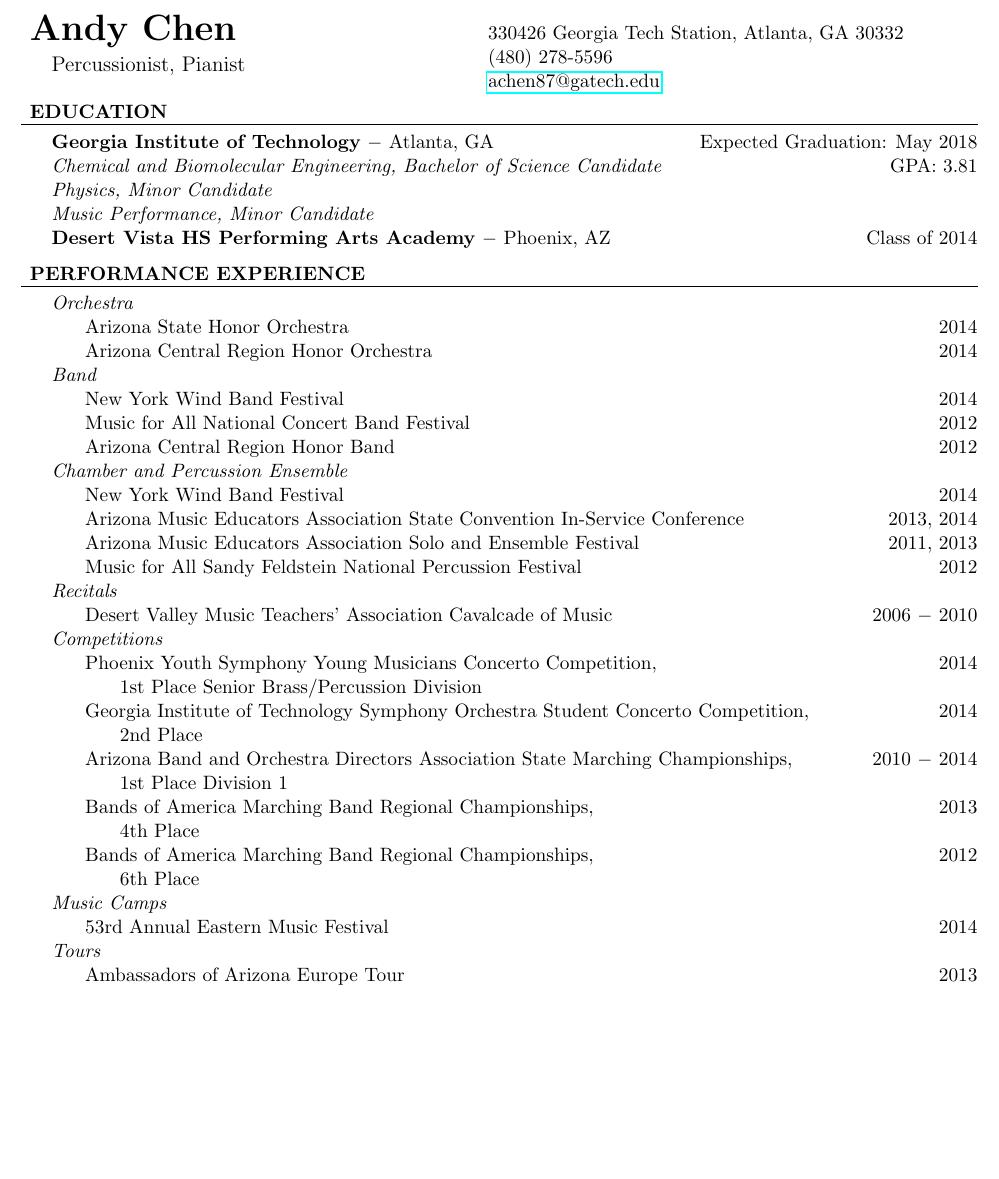
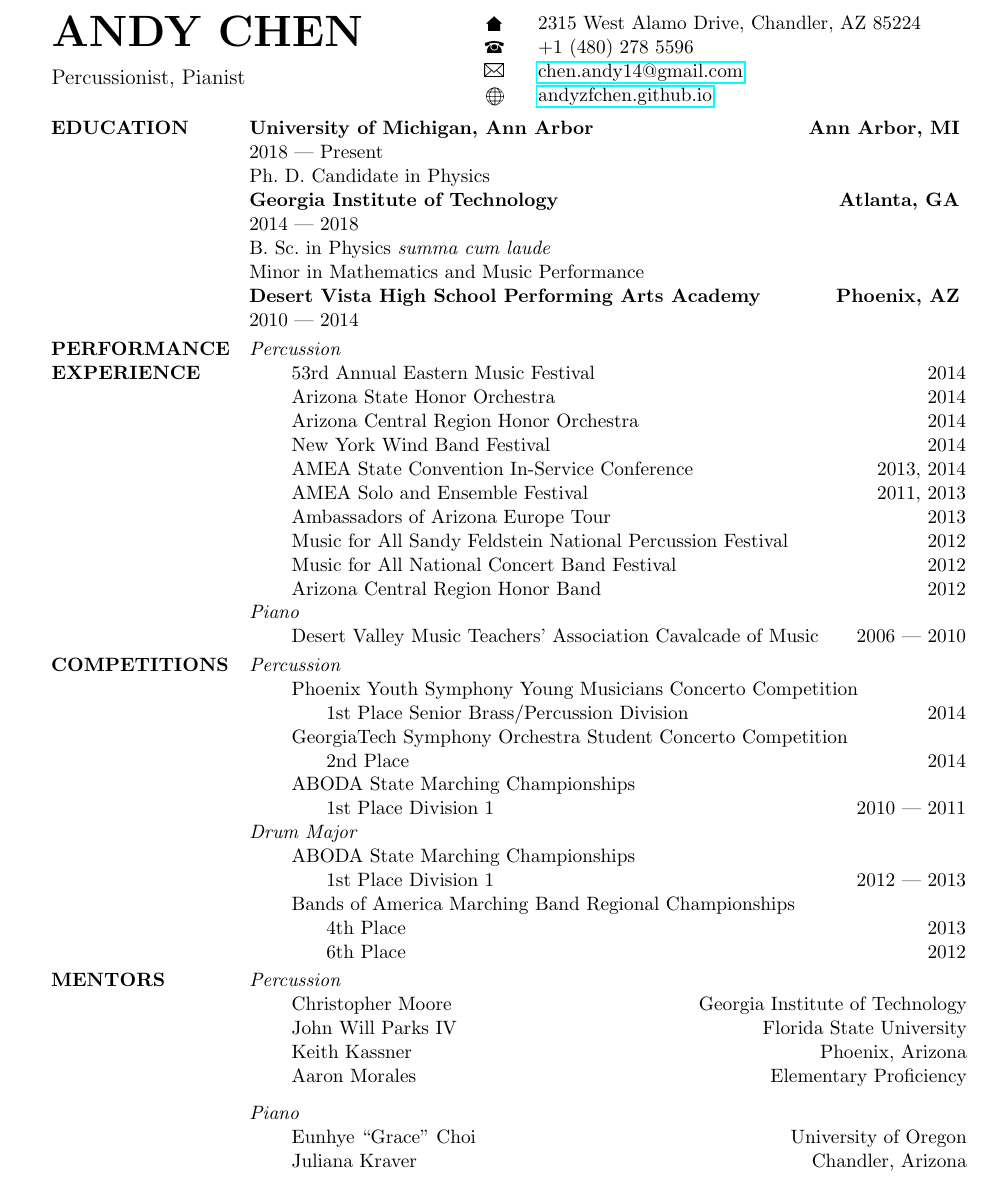
Before and after one commit to andyzfchen/CV-Resumes, a LaTeX CV (Music/LaTeX Resume/Andy Chen's Music Resume.tex, which reads Music/LaTeX Resume/Competitions.tex, Music/LaTeX Resume/Education.tex, Music/LaTeX Resume/Header.tex): part of page 1 of 2, cut at the place of the change, the shorter picture padded with empty space. Compiled offline with pdfLaTeX.

Commit message:
Major changes to Music Resume. Minor Changes to Academic CV.

```diff
--- a/Music/LaTeX Resume/Andy Chen's Music Resume.tex
+++ b/Music/LaTeX Resume/Andy Chen's Music Resume.tex
@@ -58,28 +81,18 @@
 
 \begin{document}
 
-	\begin{minipage}[t]{0.45\textwidth}
-		\hspace{-16pt}
-		\huge{\textbf{Andy Chen}}
-
-		\vspace{4pt}
-		\large{Percussionist, Pianist}
-	\end{minipage}
-	\begin{minipage}[t]{0.51\textwidth}
-		\vspace{-8pt}
-		330426 Georgia Tech Station, Atlanta, GA 30332\\
-		(480) 278-5596\\
-		\href{mailto:achen87@gatech.edu}{achen87@gatech.edu}
-	\end{minipage}
+	\input{Header}
 
 	\input{Education}
 
 	\input{Performance}
 
-	\input{Leadership}
+	\input{Competitions}
 
 	\input{Mentors}
 
-	\input{Honors}
+	\input{Leadership}
+
+	\input{Awards}
 
 \end{document}
--- /dev/null
+++ b/Music/LaTeX Resume/Competitions.tex
@@ -0,0 +1,42 @@
+\begin{minipage}[t]{0.2\textwidth}
+	\flushleft
+	\header{Competitions}
+\end{minipage}
+\begin{minipage}[t]{0.75\textwidth}
+	\categorylist{Percussion}
+	{
+		\competition
+		{Phoenix Youth Symphony Young Musicians Concerto Competition}
+		{1st Place Senior Brass/Percussion Division}
+		{2014}
+		\competition
+		{GeorgiaTech Symphony Orchestra Student Concerto Competition}
+		{2nd Place}
+		{2014}
+		\competition
+		{ABODA State Marching Championships}
+		{1st Place Division 1}
+		{2010 --- 2011}
+	}
+
+	\vspace*{-14pt}
+	\categorylist{Drum Major}
+	{
+		\competition
+		{ABODA State Marching Championships}
+		{1st Place Division 1}
+		{2012 --- 2013}
+		\competition
+		{Bands of America Marching Band Regional Championships}
+		{4th Place}
+		{2013}
+		\addplace
+		{6th Place}
+		{2012}
+
+	}
+
+	\vspace*{-14pt}
+\end{minipage}
+
+\vspace{8pt}
--- a/Music/LaTeX Resume/Education.tex
+++ b/Music/LaTeX Resume/Education.tex
@@ -1,17 +1,31 @@
-\header{Education}
+\begin{minipage}[t]{0.2\textwidth}
+	\flushleft
+	\header{Education}
+\end{minipage}
+\begin{minipage}[t]{0.75\textwidth}
+	\orgheader
+	{University of Michigan, Ann Arbor}
+	{Ann Arbor, MI}
 
-\textbf{Georgia Institute of Technology} $-$ Atlanta, GA
-\hfill
-Expected Graduation: May 2018
+	2018 --- Present
 
-\textit{Chemical and Biomolecular Engineering, Bachelor of Science Candidate}
-\hfill
-GPA: 3.81
+	Ph.\ D.\ Candidate in Physics
 
-\textit{Physics, Minor Candidate}
+	\orgheader
+	{Georgia Institute of Technology}
+	{Atlanta, GA}
 
-\textit{Music Performance, Minor Candidate}
+	2014 --- 2018
 
-\textbf{Desert Vista HS Performing Arts Academy} $-$ Phoenix, AZ
-\hfill
-Class of 2014
+	B.\ Sc.\ in Physics \textit{summa cum laude}
+
+	Minor in Mathematics and Music Performance
+
+	\orgheader
+	{Desert Vista High School Performing Arts Academy}
+	{Phoenix, AZ}
+
+	2010 --- 2014
+\end{minipage}
+
+\vspace{8pt}
--- /dev/null
+++ b/Music/LaTeX Resume/Header.tex
@@ -0,0 +1,25 @@
+\begin{minipage}[t]{0.45\textwidth}
+	\vspace{-8pt}
+	\Huge{\textbf{\uppercase{Andy Chen}}}
+
+	\vspace{8pt}
+	\large{Percussionist, Pianist}
+\end{minipage}
+\begin{minipage}[t]{0.05\textwidth}
+	\vspace{-8pt}
+	\FilledHut\\
+	\hspace*{-1pt}\raisebox{2pt}{\phone}\\
+	\hspace*{-1pt}\raisebox{2pt}{\Letter}\\
+	% \hspace*{-1pt}\raisebox{-1pt}{\includegraphics[scale=0.13]{linkedin.pdf}}\\
+	\raisebox{0pt}{\includegraphics[scale=0.017]{globe.pdf}}
+\end{minipage}
+\begin{minipage}[t]{0.51\textwidth}
+	\vspace{-8pt}
+	2315 West Alamo Drive, Chandler, AZ 85224\\
+	\raisebox{0pt}{+1 (480) 278 5596}\\
+	\raisebox{0pt}{\href{mailto:achen87.gatech@gmail.com}{chen.andy14@gmail.com}}\\
+	% \raisebox{0pt}{\href{www.linkedin.com/in/achen87}{www.linkedin.com/in/achen87}}\\
+	\raisebox{0pt}{\href{andyzfchen.github.io}{andyzfchen.github.io}}
+\end{minipage}
+
+\vspace{8pt}
--- a/Music/LaTeX Resume/Mentors.tex
+++ b/Music/LaTeX Resume/Mentors.tex
@@ -1,4 +1,14 @@
+\begin{minipage}[t]{0.2\textwidth}
+	\flushleft
 	\header{Mentors}
-
+\end{minipage}
+\begin{minipage}[t]{0.75\textwidth}
 	\categorylist{Percussion}
 	{
+		\begin{minipage}[t]{0.30\textwidth}
+			Christopher Moore
+
+			John Will Parks IV
+
+			Keith Kassner
+
@@ -8,8 +15,34 @@
 			Aaron Morales
+		\end{minipage}
+		\begin{minipage}[t]{0.20\textwidth}
+		\end{minipage}
+		\begin{minipage}[t]{0.63\textwidth}
+			\hfill Georgia Institute of Technology
+
+			\hfill Florida State University
+
+			\hfill Phoenix, Arizona
+
+			\hfill Elementary Proficiency
+		\end{minipage}
 	}
 
+	\vspace*{4pt}
 	\categorylist{Piano}
 	{
-	Eunhye "Grace" Choi,
-	Mrs. Wang (Juliana Kraver)
+		\begin{minipage}[t]{0.30\textwidth}
+			Eunhye ``Grace'' Choi
+
+			Juliana Kraver
+		\end{minipage}
+		\begin{minipage}[t]{0.20\textwidth}
+		\end{minipage}
+		\begin{minipage}[t]{0.63\textwidth}
+			\hfill University of Oregon
+
+			\hfill Chandler, Arizona
+		\end{minipage}
 	}
+\end{minipage}
+
+\vspace{8pt}
--- a/Music/LaTeX Resume/Performance.tex
+++ b/Music/LaTeX Resume/Performance.tex
@@ -1,70 +1,51 @@
-\header{Performance Experience}
+\begin{minipage}[t]{0.2\textwidth}
+	\flushleft
+	\header{Performance Experience}
+\end{minipage}
+\begin{minipage}[t]{0.75\textwidth}
+	\categorylist{Percussion}
+	{
+		\performance
+		{53rd Annual Eastern Music Festival}
+		{2014}
+		\performance
+		{Arizona State Honor Orchestra}
+		{2014}
+		\performance
+		{Arizona Central Region Honor Orchestra}
+		{2014}
+		\performance
+		{New York Wind Band Festival}
+		{2014}
+		\performance
+		{AMEA State Convention In-Service Conference}
+		{2013, 2014}
+		\performance
+		{AMEA Solo and Ensemble Festival}
+		{2011, 2013}
+		\performance
+		{Ambassadors of Arizona Europe Tour}
+		{2013}
+		\performance
+		{Music for All Sandy Feldstein National Percussion Festival}
+		{2012}
+		\performance
+		{Music for All National Concert Band Festival}
+		{2012}
+		\performance
+		{Arizona Central Region Honor Band}
+		{2012}
+	}
 
-\categorylist{Orchestra}
-{
-	Arizona State Honor Orchestra \hfill 2014\\
-	Arizona Central Region Honor Orchestra \hfill 2014
+	\vspace*{-14pt}
+	\categorylist{Piano}
+	{
+		\performance
+		{Desert Valley Music Teachers' Association Cavalcade of Music}
+		{2006 --- 2010}
+	}
 
+	\vspace*{-14pt}
+\end{minipage}
 
-}
-
-\categorylist{Band}
-{
-	New York Wind Band Festival \hfill 2014\\
-	Music for All National Concert Band Festival \hfill 2012\\
-	Arizona Central Region Honor Band \hfill 2012
-
-
-}
-
-\categorylist{Chamber and Percussion Ensemble}
-{
-	New York Wind Band Festival \hfill 2014\\
-	Arizona Music Educators Association State Convention In-Service Conference \hfill 2013, 2014\\
-	Arizona Music Educators Association Solo and Ensemble Festival \hfill 2011, 2013\\
-	Music for All Sandy Feldstein National Percussion Festival \hfill 2012
-
-
-}
-
-\categorylist{Recitals}
-{
-	Desert Valley Music Teachers' Association Cavalcade of Music \hfill 2006 $-$ 2010
-
-
-}
-
-\categorylist{Competitions}
-{
-	Phoenix Youth Symphony Young Musicians Concerto Competition, \hfill 2014\\
-	\hspace*{16pt}
-	1st Place Senior Brass/Percussion Division\\
-	Georgia Institute of Technology Symphony Orchestra Student Concerto Competition,  \hfill 2014\\
-	\hspace*{16pt}
-	2nd Place\\
-	Arizona Band and Orchestra Directors Association State Marching Championships, \hfill 2010 $-$ 2014\\
-	\hspace*{16pt}
-	1st Place Division 1\\
-	Bands of America Marching Band Regional Championships, \hfill 2013\\
-	\hspace*{16pt}
-	4th Place\\
-	Bands of America Marching Band Regional Championships, \hfill 2012\\
-	\hspace*{16pt}
-	6th Place
-
-
-}
-
-\categorylist{Music Camps}
-{
-	53rd Annual Eastern Music Festival \hfill 2014
-
-
-}
-
-\categorylist{Tours}
-{
-	Ambassadors of Arizona Europe Tour \hfill 2013
-
-
-}
+\vspace{8pt}
```
Also changed, not shown: Music/LaTeX Resume/Awards.tex (added, +22 -0 lines), Music/LaTeX Resume/Honors.tex (deleted, +0 -5 lines), Music/LaTeX Resume/Leadership.tex (+18 -9 lines), Academic/LaTeX CV/Andy Chen's Curriculum Vitae.pdf, Academic/LaTeX CV/Education.tex (line endings or trailing spaces), Music/LaTeX Resume/Andy Chen's Music Resume.pdf, Music/LaTeX Resume/globe.pdf (added), Music/LaTeX Resume/Andy Chen's Music Resume.tex (81 more changed lines), Music/LaTeX Resume/Mentors.tex (3 more changed lines), 4 other files. Lines whose indentation alone changed are shown as unchanged.
